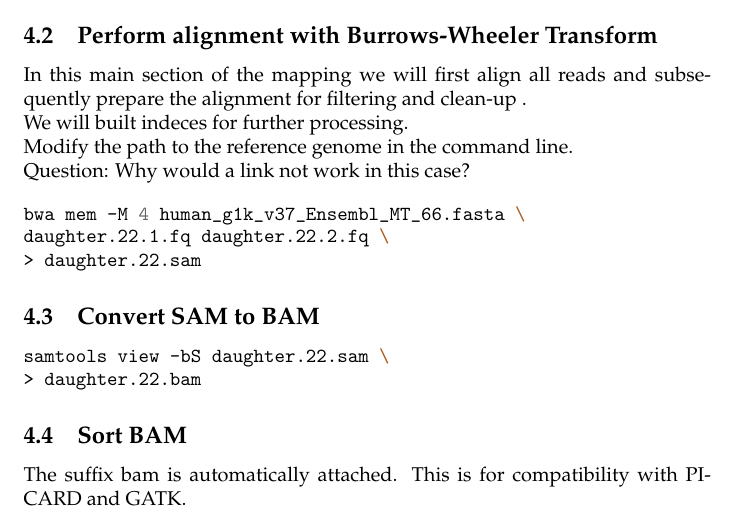
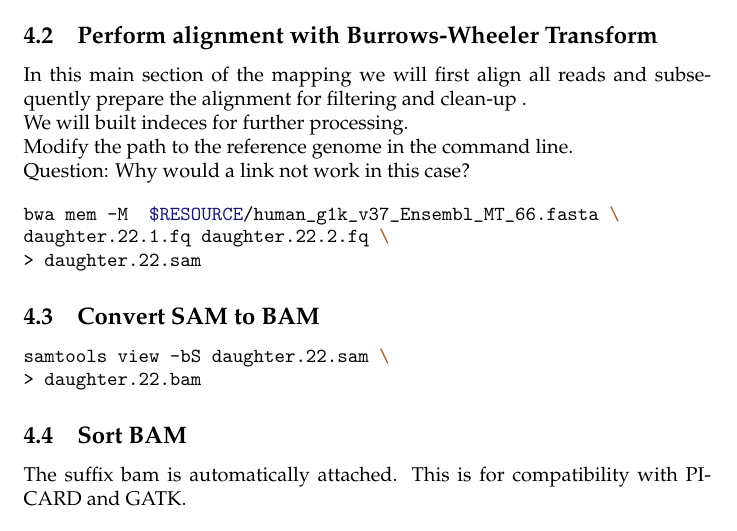
Before and after one commit to rolandkrause/isb101, a LaTeX document (NGSII/NGSII_tutorial.tex): part of page 4 of 7, cut so that both start at the same text. Compiled offline with pdfLaTeX.

Commit message:
Typo in bwa mem

```diff
--- a/NGSII/NGSII_tutorial.tex
+++ b/NGSII/NGSII_tutorial.tex
@@ -161,7 +161,7 @@ Modify the path to the reference genome in the command line.
 Question: Why would a link not work in this case?
 
 \begin{minted}{bash}
-bwa mem -M 4 human_g1k_v37_Ensembl_MT_66.fasta \
+bwa mem -M  $RESOURCE/human_g1k_v37_Ensembl_MT_66.fasta \
 daughter.22.1.fq daughter.22.2.fq \
 > daughter.22.sam
 \end{minted}
```
Also changed, not shown: NGSII/NGSII_tutorial.pdf.
